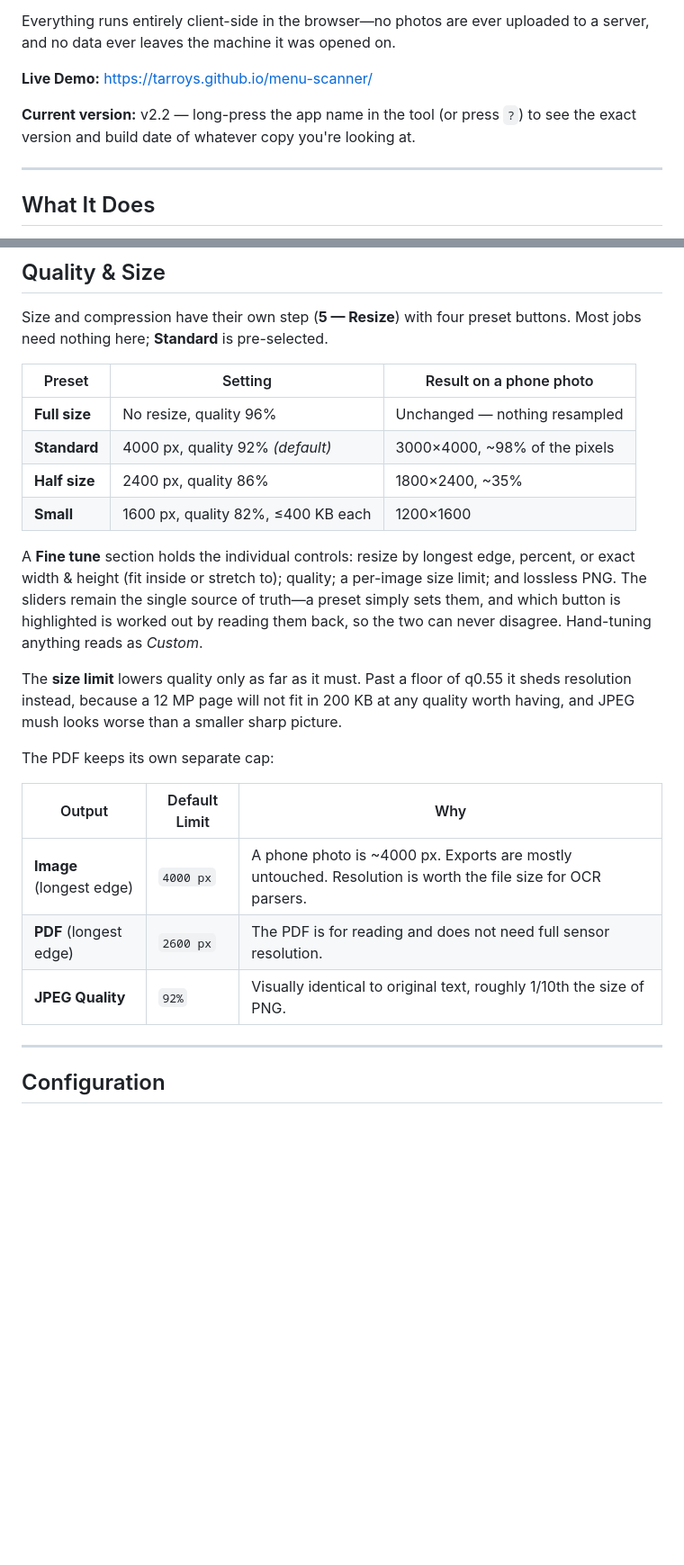
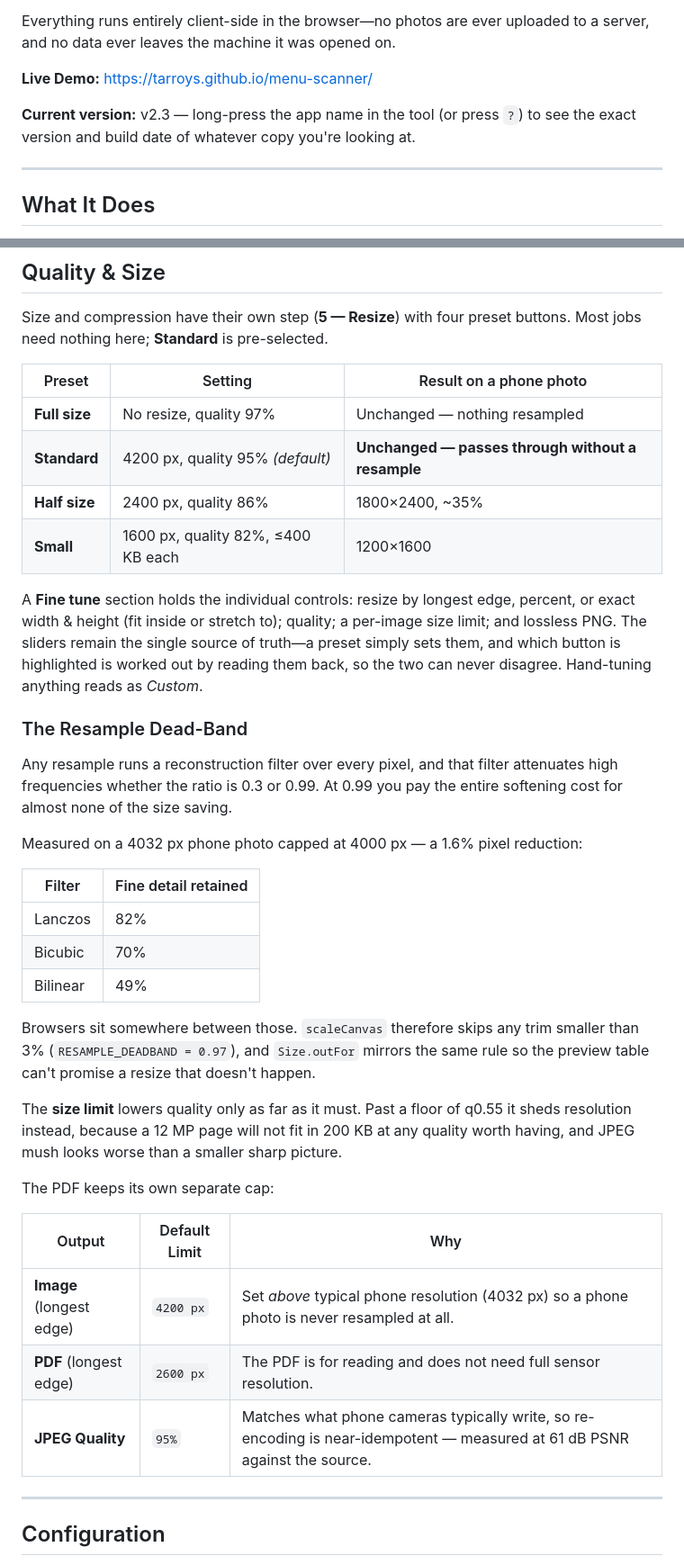
Before and after one commit to TarroYS/menu-scanner, a Markdown page: README.md, 2 parts joined by grey strips. Shown at 90% size. Drawn GitHub-style; blank space fills up the shorter version.

Commit message:
update readme latest bug fix

```diff
--- a/README.md
+++ b/README.md
@@ -6,7 +6,7 @@ Everything runs entirely client-side in the browser—no photos are ever uploade
 
 **Live Demo:** [https://tarroys.github.io/menu-scanner/](https://tarroys.github.io/menu-scanner/)
 
-**Current version:** v2.2 — long-press the app name in the tool (or press `?`) to see the exact version and build date of whatever copy you're looking at.
+**Current version:** v2.3 — long-press the app name in the tool (or press `?`) to see the exact version and build date of whatever copy you're looking at.
 
 ---
 
@@ -132,12 +132,26 @@ Size and compression have their own step (**5 — Resize**) with four preset but
 
 | Preset | Setting | Result on a phone photo |
 | --- | --- | --- |
-| **Full size** | No resize, quality 96% | Unchanged — nothing resampled |
-| **Standard** | 4000 px, quality 92% *(default)* | 3000×4000, ~98% of the pixels |
+| **Full size** | No resize, quality 97% | Unchanged — nothing resampled |
+| **Standard** | 4200 px, quality 95% *(default)* | **Unchanged — passes through without a resample** |
 | **Half size** | 2400 px, quality 86% | 1800×2400, ~35% |
 | **Small** | 1600 px, quality 82%, ≤400 KB each | 1200×1600 |
 
 A **Fine tune** section holds the individual controls: resize by longest edge, percent, or exact width & height (fit inside or stretch to); quality; a per-image size limit; and lossless PNG. The sliders remain the single source of truth—a preset simply sets them, and which button is highlighted is worked out by reading them back, so the two can never disagree. Hand-tuning anything reads as *Custom*.
+
+### The Resample Dead-Band
+
+Any resample runs a reconstruction filter over every pixel, and that filter attenuates high frequencies whether the ratio is 0.3 or 0.99. At 0.99 you pay the entire softening cost for almost none of the size saving.
+
+Measured on a 4032 px phone photo capped at 4000 px — a 1.6% pixel reduction:
+
+| Filter | Fine detail retained |
+| --- | --- |
+| Lanczos | 82% |
+| Bicubic | 70% |
+| Bilinear | 49% |
+
+Browsers sit somewhere between those. `scaleCanvas` therefore skips any trim smaller than 3% (`RESAMPLE_DEADBAND = 0.97`), and `Size.outFor` mirrors the same rule so the preview table can't promise a resize that doesn't happen.
 
 The **size limit** lowers quality only as far as it must. Past a floor of q0.55 it sheds resolution instead, because a 12 MP page will not fit in 200 KB at any quality worth having, and JPEG mush looks worse than a smaller sharp picture.
 
@@ -145,9 +159,9 @@ The PDF keeps its own separate cap:
 
 | Output | Default Limit | Why |
 | --- | --- | --- |
-| **Image** (longest edge) | `4000 px` | A phone photo is ~4000 px. Exports are mostly untouched. Resolution is worth the file size for OCR parsers. |
+| **Image** (longest edge) | `4200 px` | Set *above* typical phone resolution (4032 px) so a phone photo is never resampled at all. |
 | **PDF** (longest edge) | `2600 px` | The PDF is for reading and does not need full sensor resolution. |
-| **JPEG Quality** | `92%` | Visually identical to original text, roughly 1/10th the size of PNG. |
+| **JPEG Quality** | `95%` | Matches what phone cameras typically write, so re-encoding is near-idempotent — measured at 61 dB PSNR against the source. |
 
 ---
 
```
Also changed, not shown: other parts of README.md (+1 -0 lines).
